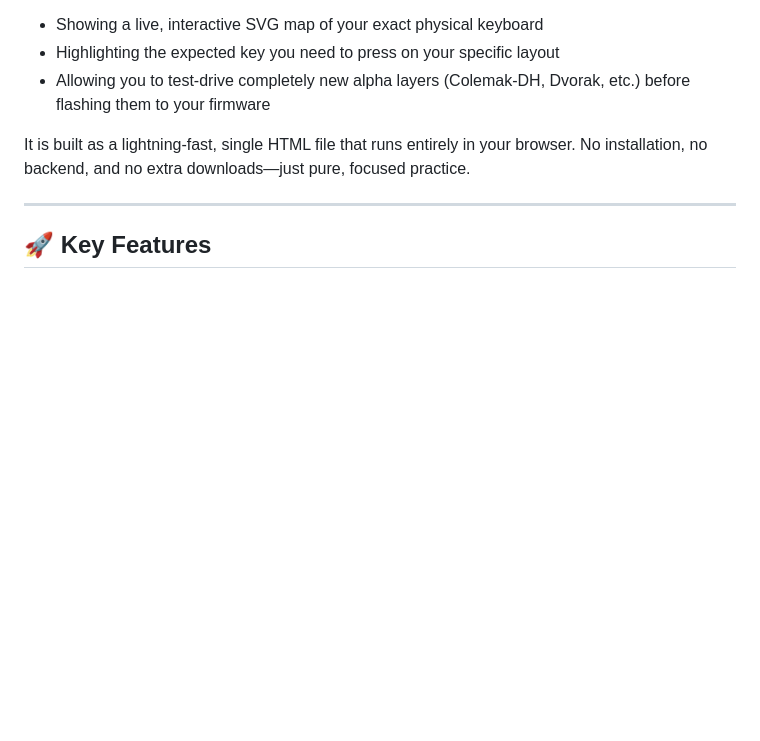
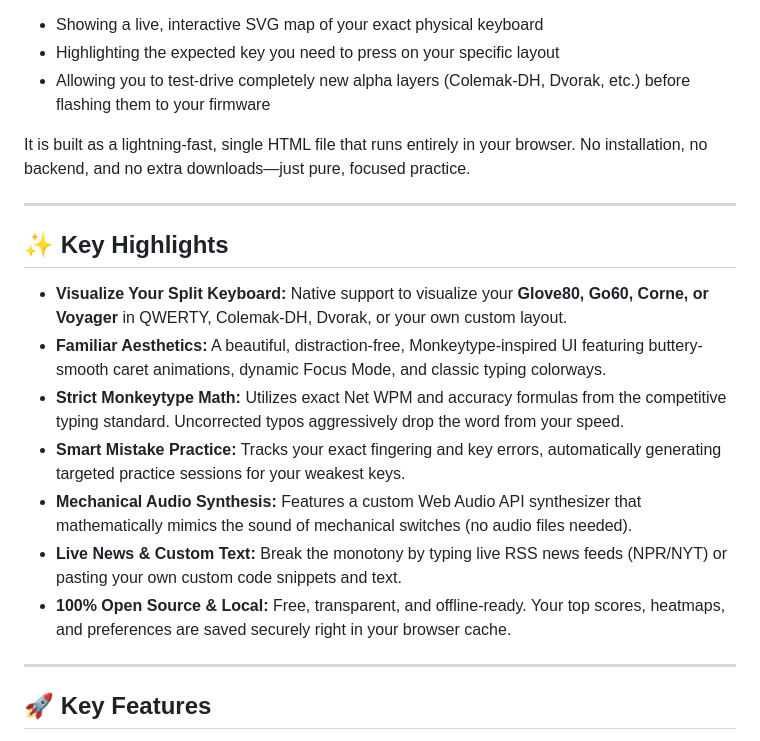
Before and after one commit to moosylog/moosytype, a Markdown page: README.md, the part around the change. Drawn GitHub-style; blank space fills up the shorter version.

```diff
--- a/README.md
+++ b/README.md
@@ -35,6 +35,18 @@ Instead of just looking at a screen of text, Moosytype trains your physical musc
 - Allowing you to test-drive completely new alpha layers (Colemak-DH, Dvorak, etc.) before flashing them to your firmware
 
 It is built as a lightning-fast, single HTML file that runs entirely in your browser. No installation, no backend, and no extra downloads—just pure, focused practice.
+
+---
+
+## ✨ Key Highlights
+
+* **Visualize Your Split Keyboard:** Native support to visualize your **Glove80, Go60, Corne, or Voyager** in QWERTY, Colemak-DH, Dvorak, or your own custom layout.
+* **Familiar Aesthetics:** A beautiful, distraction-free, Monkeytype-inspired UI featuring buttery-smooth caret animations, dynamic Focus Mode, and classic typing colorways.
+* **Strict Monkeytype Math:** Utilizes exact Net WPM and accuracy formulas from the competitive typing standard. Uncorrected typos aggressively drop the word from your speed.
+* **Smart Mistake Practice:** Tracks your exact fingering and key errors, automatically generating targeted practice sessions for your weakest keys.
+* **Mechanical Audio Synthesis:** Features a custom Web Audio API synthesizer that mathematically mimics the sound of mechanical switches (no audio files needed).
+* **Live News & Custom Text:** Break the monotony by typing live RSS news feeds (NPR/NYT) or pasting your own custom code snippets and text.
+* **100% Open Source & Local:** Free, transparent, and offline-ready. Your top scores, heatmaps, and preferences are saved securely right in your browser cache.
 
 ---
 
```
